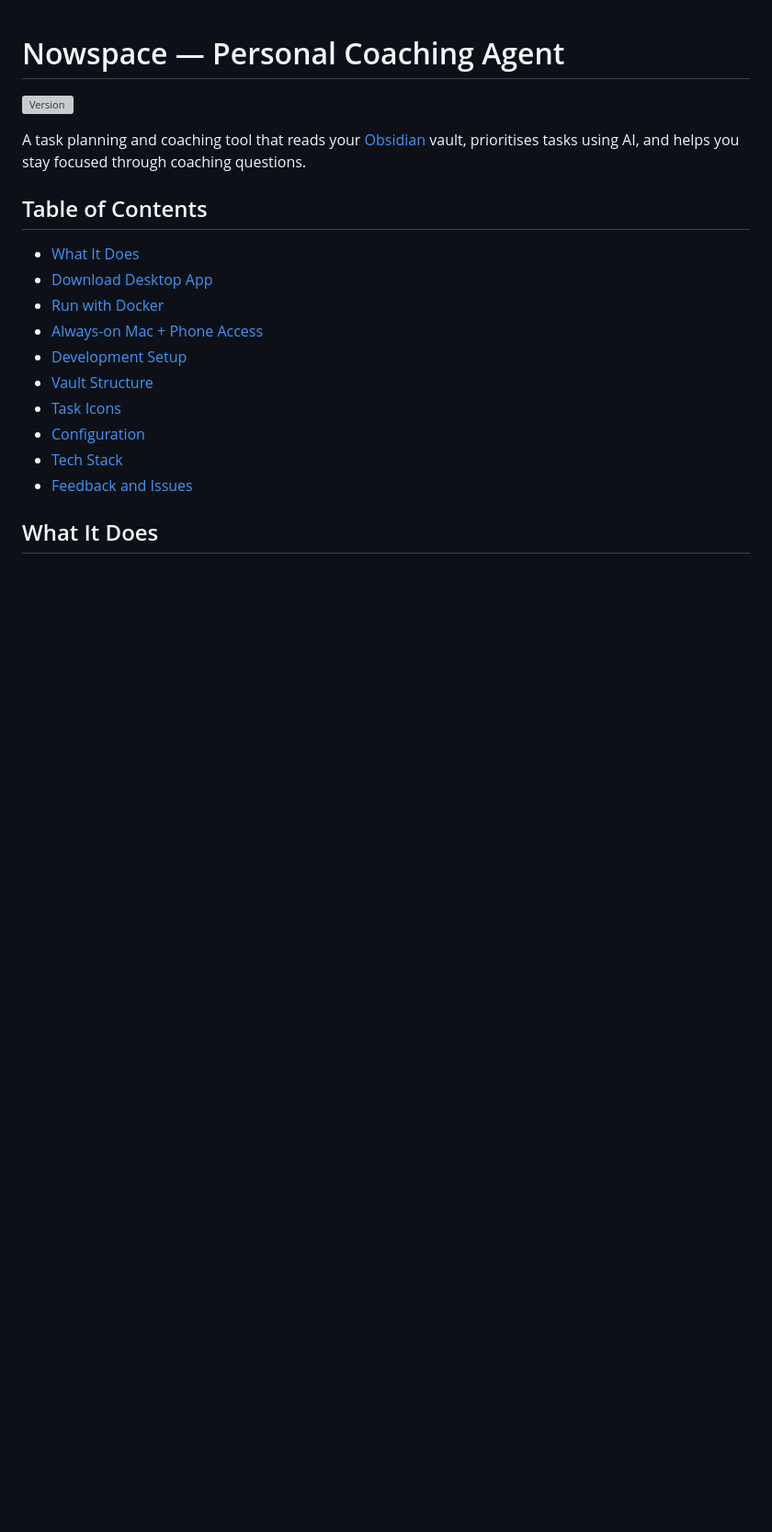
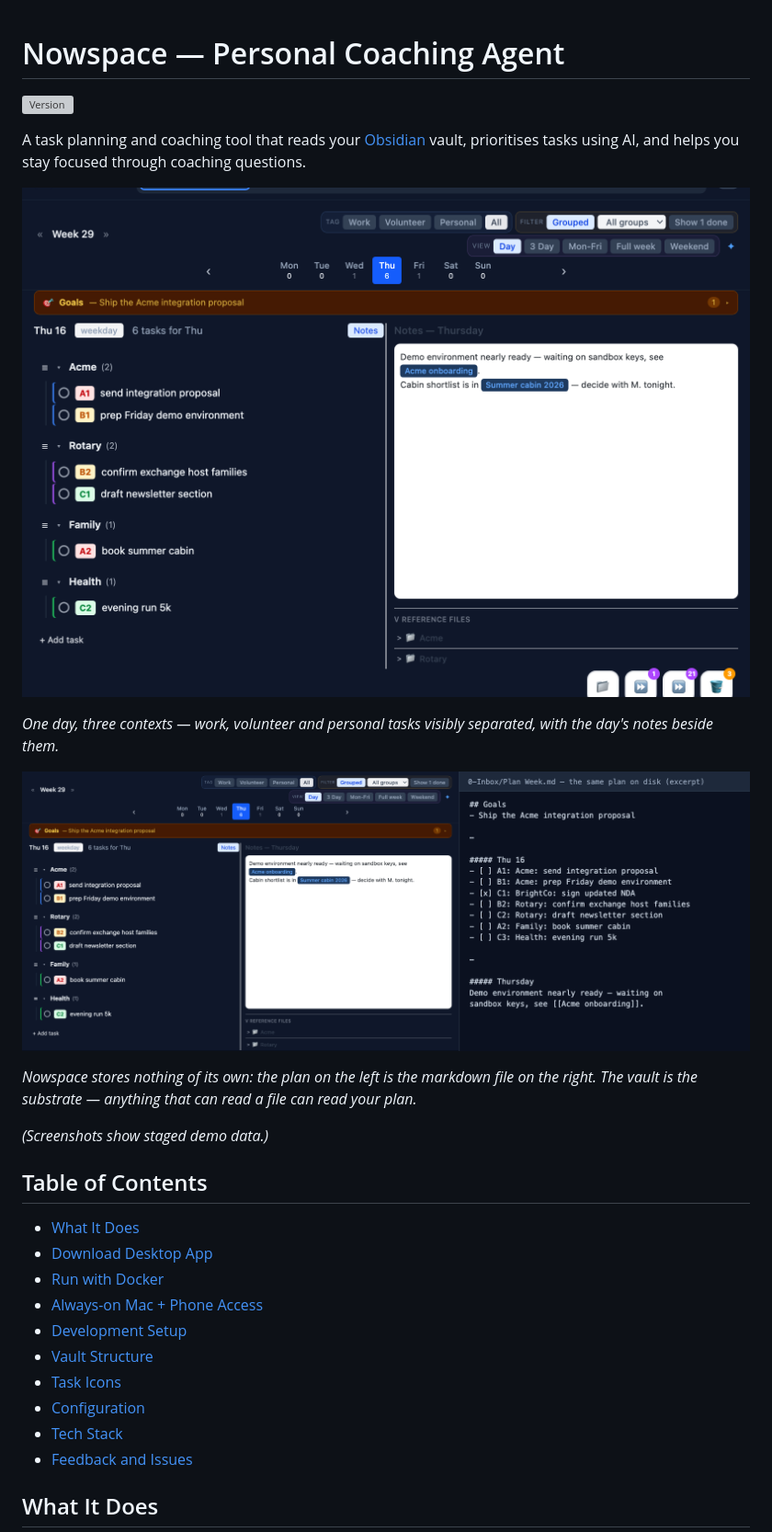
Before and after one commit to JanLin/nowspace, a Markdown page: README.md, the part around the change. Shown at 92% size. Rendered like a GitHub page; pictures changed too: docs/screenshots/app-and-vault.png (added), docs/screenshots/planning-day-view.png (added); blank space fills up the shorter version; grey boxes are pictures that could not be loaded.

Commit message:
README: staged screenshots — context day view and app-vs-vault split
Fully fictional demo data (Acme/BrightCo/Rotary/Family), dark theme,
1600px wide. The split pairs the day view with the same Plan Week.md
excerpt as it sits on disk.

Co-Authored-By: Claude Fable 5 <noreply@anthropic.com>

```diff
--- a/README.md
+++ b/README.md
@@ -3,6 +3,16 @@
 ![Version](https://img.shields.io/github/package-json/v/JanLin/coaching-agent?filename=frontend%2Fpackage.json&label=version&color=4c78dd)
 
 A task planning and coaching tool that reads your [Obsidian](https://obsidian.md/) vault, prioritises tasks using AI, and helps you stay focused through coaching questions.
+
+![Day view — work, volunteer and personal contexts side by side](docs/screenshots/planning-day-view.png)
+
+*One day, three contexts — work, volunteer and personal tasks visibly separated, with the day's notes beside them.*
+
+![The same plan in the app and as plain markdown on disk](docs/screenshots/app-and-vault.png)
+
+*Nowspace stores nothing of its own: the plan on the left is the markdown file on the right. The vault is the substrate — anything that can read a file can read your plan.*
+
+*(Screenshots show staged demo data.)*
 
 ## Table of Contents
 
```
